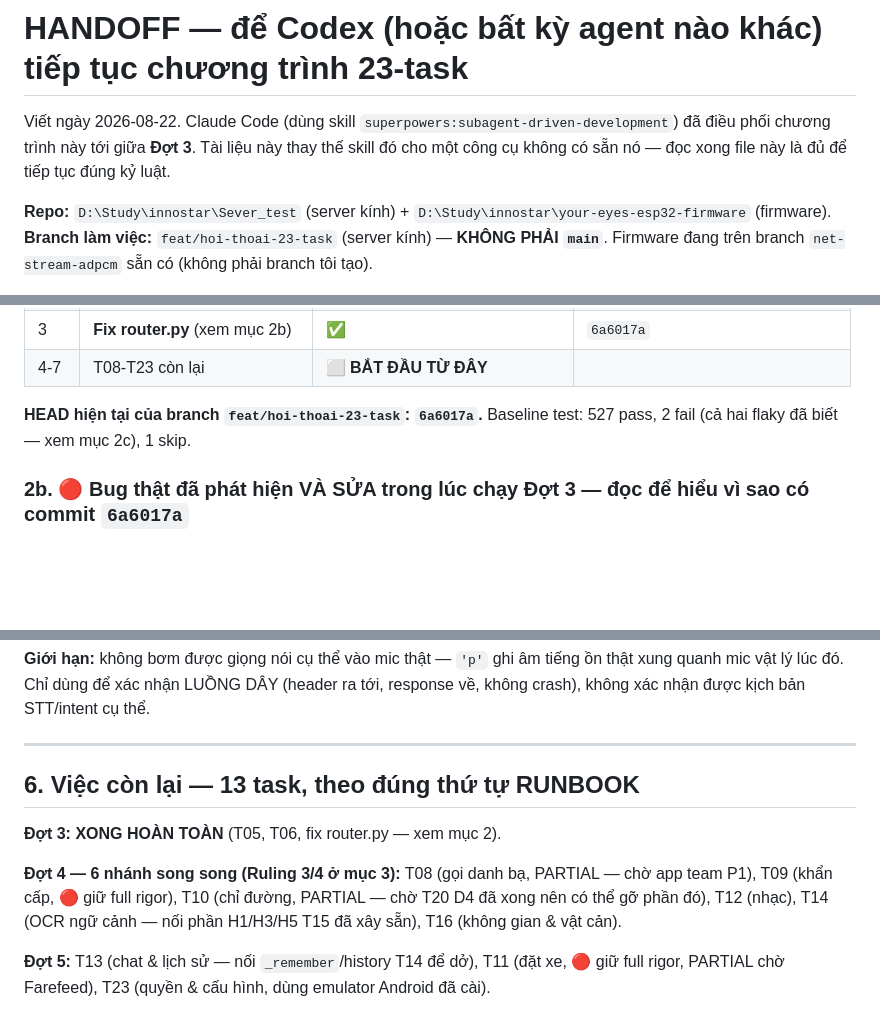
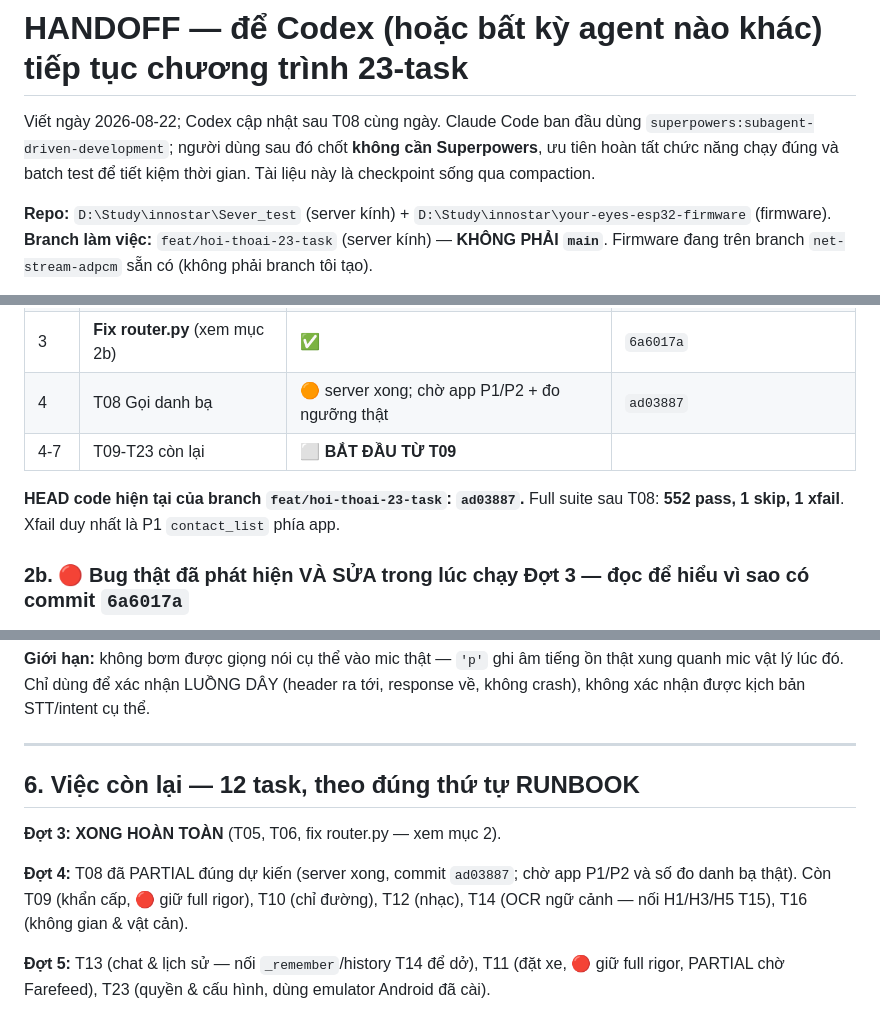
Before and after one commit to hohoangluan/visioncare-host-demo, a Markdown page: docs/tasks/HANDOFF-CODEX.md, 3 parts joined by grey strips. GitHub-like rendering; blank space fills up the shorter version.

Commit message:
docs(tasks): checkpoint after T08 contact flow

```diff
--- a/docs/tasks/HANDOFF-CODEX.md
+++ b/docs/tasks/HANDOFF-CODEX.md
@@ -1,8 +1,9 @@
 # HANDOFF — để Codex (hoặc bất kỳ agent nào khác) tiếp tục chương trình 23-task
 
-Viết ngày 2026-08-22. Claude Code (dùng skill `superpowers:subagent-driven-development`)
-đã điều phối chương trình này tới giữa **Đợt 3**. Tài liệu này thay thế skill đó cho
-một công cụ không có sẵn nó — đọc xong file này là đủ để tiếp tục đúng kỷ luật.
+Viết ngày 2026-08-22; Codex cập nhật sau T08 cùng ngày. Claude Code ban đầu dùng
+`superpowers:subagent-driven-development`; người dùng sau đó chốt **không cần
+Superpowers**, ưu tiên hoàn tất chức năng chạy đúng và batch test để tiết kiệm thời
+gian. Tài liệu này là checkpoint sống qua compaction.
 
 **Repo:** `D:\Study\innostar\Sever_test` (server kính) + `D:\Study\innostar\your-eyes-esp32-firmware` (firmware).
 **Branch làm việc:** `feat/hoi-thoai-23-task` (server kính) — **KHÔNG PHẢI `main`**.
@@ -57,10 +59,11 @@ dispatch.** Tóm tắt:
 | 3 | T05 Intent & schema slot | ✅ | `bd528c1` |
 | 3 | T06 Bảng chính sách slot | ✅ | `995a431` |
 | 3 | **Fix router.py** (xem mục 2b) | ✅ | `6a6017a` |
-| 4-7 | T08-T23 còn lại | ⬜ **BẮT ĐẦU TỪ ĐÂY** |
+| 4 | T08 Gọi danh bạ | 🟠 server xong; chờ app P1/P2 + đo ngưỡng thật | `ad03887` |
+| 4-7 | T09-T23 còn lại | ⬜ **BẮT ĐẦU TỪ T09** |
 
-**HEAD hiện tại của branch `feat/hoi-thoai-23-task`: `6a6017a`.** Baseline test:
-527 pass, 2 fail (cả hai flaky đã biết — xem mục 2c), 1 skip.
+**HEAD code hiện tại của branch `feat/hoi-thoai-23-task`: `ad03887`.** Full suite
+sau T08: **552 pass, 1 skip, 1 xfail**. Xfail duy nhất là P1 `contact_list` phía app.
 
 ### 2b. 🔴 Bug thật đã phát hiện VÀ SỬA trong lúc chạy Đợt 3 — đọc để hiểu vì sao có commit `6a6017a`
 
@@ -256,14 +267,13 @@ response về, không crash), không xác nhận được kịch bản STT/inten
 
 ---
 
-## 6. Việc còn lại — 13 task, theo đúng thứ tự RUNBOOK
+## 6. Việc còn lại — 12 task, theo đúng thứ tự RUNBOOK
 
 **Đợt 3: XONG HOÀN TOÀN** (T05, T06, fix router.py — xem mục 2).
 
-**Đợt 4 — 6 nhánh song song (Ruling 3/4 ở mục 3):** T08 (gọi danh bạ, PARTIAL —
-chờ app team P1), T09 (khẩn cấp, 🔴 giữ full rigor), T10 (chỉ đường, PARTIAL — chờ
-T20 D4 đã xong nên có thể gỡ phần đó), T12 (nhạc), T14 (OCR ngữ cảnh — nối phần
-H1/H3/H5 T15 đã xây sẵn), T16 (không gian & vật cản).
+**Đợt 4:** T08 đã PARTIAL đúng dự kiến (server xong, commit `ad03887`; chờ app P1/P2
+và số đo danh bạ thật). Còn T09 (khẩn cấp, 🔴 giữ full rigor), T10 (chỉ đường),
+T12 (nhạc), T14 (OCR ngữ cảnh — nối H1/H3/H5 T15), T16 (không gian & vật cản).
 
 **Đợt 5:** T13 (chat & lịch sử — nối `_remember`/history T14 để dở), T11 (đặt xe,
 🔴 giữ full rigor, PARTIAL chờ Farefeed), T23 (quyền & cấu hình, dùng emulator
```
Also changed, not shown: other parts of docs/tasks/HANDOFF-CODEX.md (+11 -2 lines), docs/tasks/PROGRESS.md (+1 -1 lines), docs/tasks/RUNBOOK.md (+2 -2 lines).
